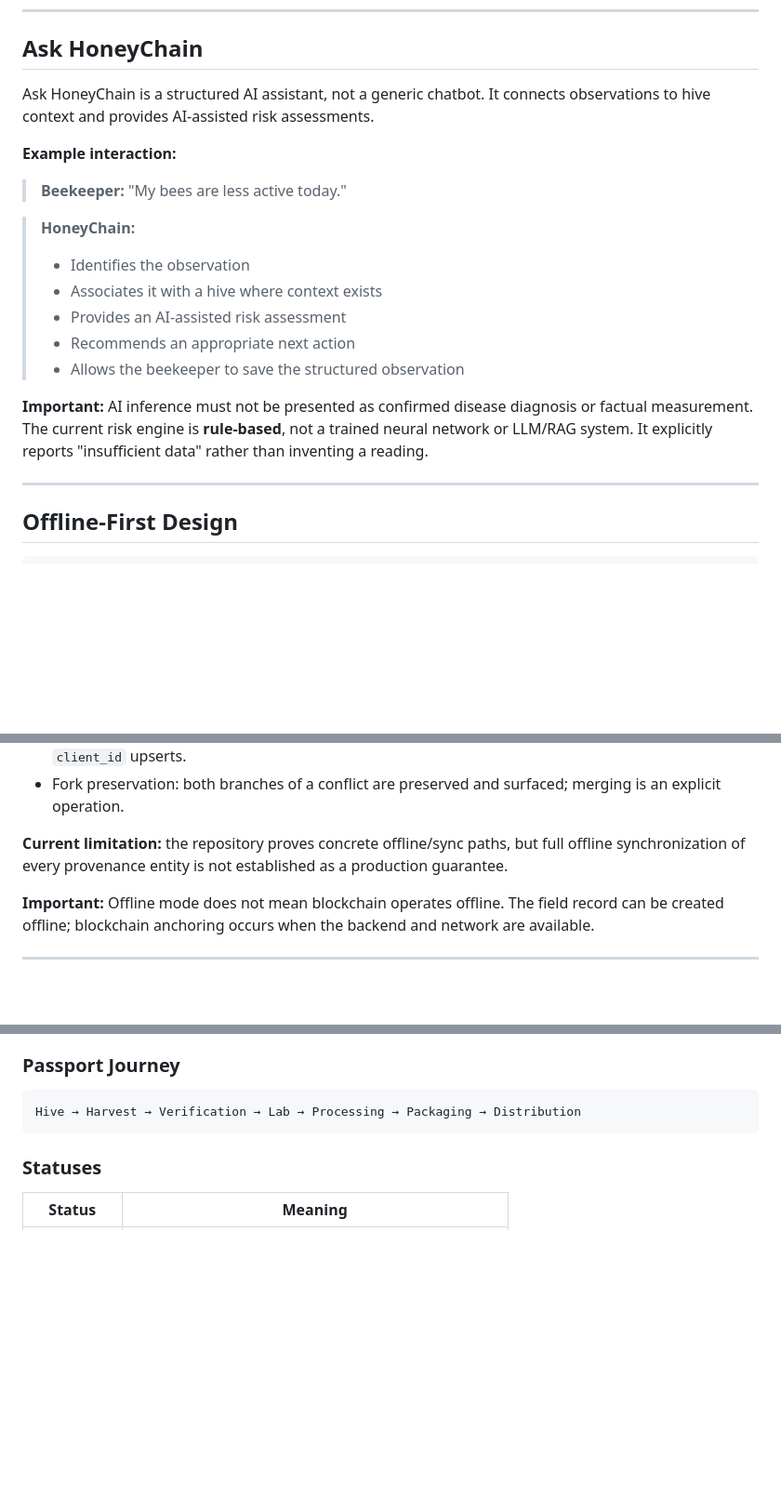
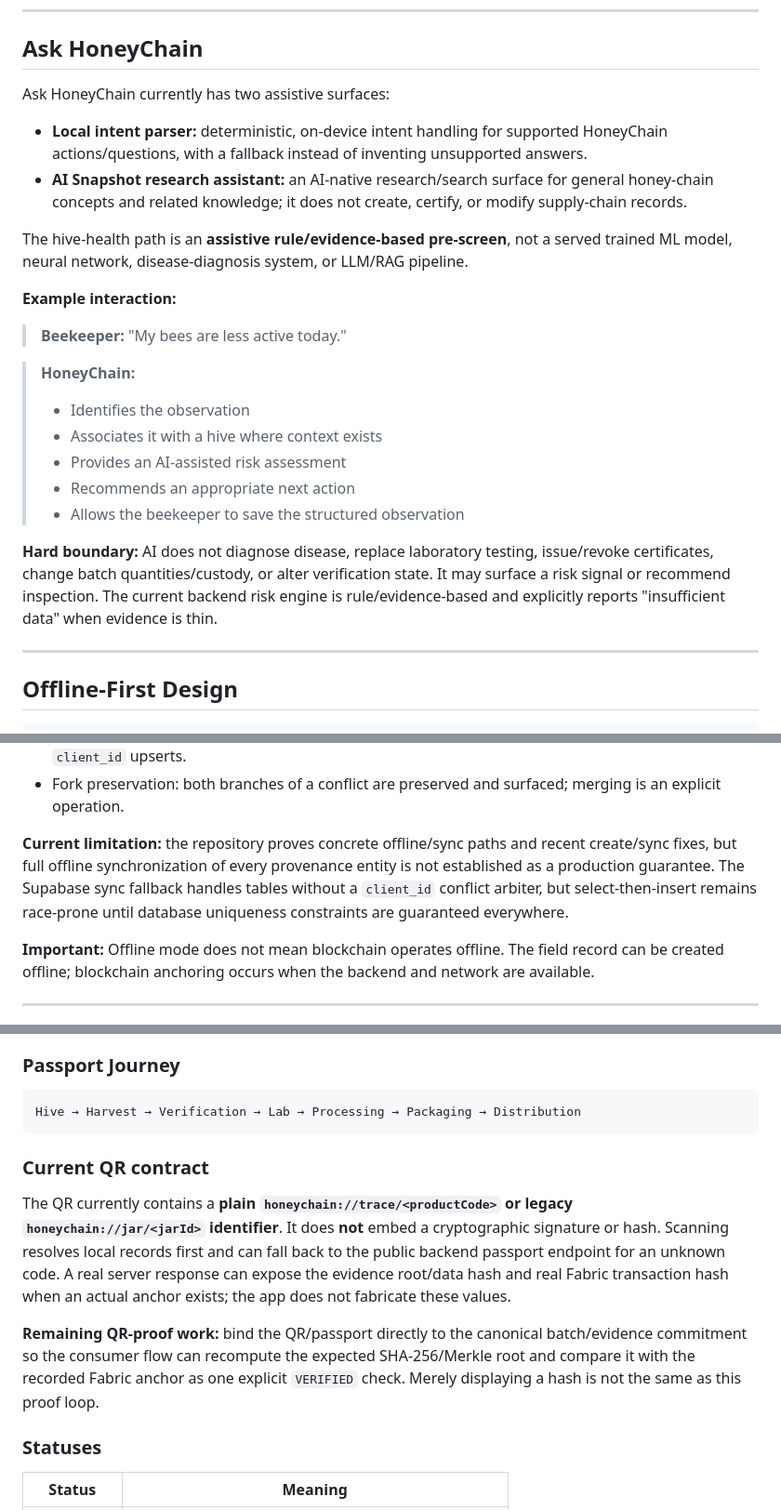
Before and after one commit to yesu166/HoneyChain-Hexanexus, a Markdown page: README.md, 3 parts joined by grey strips. Shown at 93% size. Drawn GitHub-style; blank space fills up the shorter version.

````diff
--- a/README.md
+++ b/README.md
@@ -164,7 +166,12 @@ Technical infrastructure is hidden unless the beekeeper explicitly opens technic
 
 ## Ask HoneyChain
 
-Ask HoneyChain is a structured AI assistant, not a generic chatbot. It connects observations to hive context and provides AI-assisted risk assessments.
+Ask HoneyChain currently has two assistive surfaces:
+
+- **Local intent parser:** deterministic, on-device intent handling for supported HoneyChain actions/questions, with a fallback instead of inventing unsupported answers.
+- **AI Snapshot research assistant:** an AI-native research/search surface for general honey-chain concepts and related knowledge; it does not create, certify, or modify supply-chain records.
+
+The hive-health path is an **assistive rule/evidence-based pre-screen**, not a served trained ML model, neural network, disease-diagnosis system, or LLM/RAG pipeline.
 
 **Example interaction:**
 
@@ -177,7 +184,7 @@ Ask HoneyChain is a structured AI assistant, not a generic chatbot. It connects
 > - Recommends an appropriate next action
 > - Allows the beekeeper to save the structured observation
 
-**Important:** AI inference must not be presented as confirmed disease diagnosis or factual measurement. The current risk engine is **rule-based**, not a trained neural network or LLM/RAG system. It explicitly reports "insufficient data" rather than inventing a reading.
+**Hard boundary:** AI does not diagnose disease, replace laboratory testing, issue/revoke certificates, change batch quantities/custody, or alter verification state. It may surface a risk signal or recommend inspection. The current backend risk engine is rule/evidence-based and explicitly reports "insufficient data" when evidence is thin.
 
 ---
 
@@ -199,7 +206,7 @@ Local event
 - Each item is retried up to a cap; records are protected against duplicate sync through idempotent `client_id` upserts.
 - Fork preservation: both branches of a conflict are preserved and surfaced; merging is an explicit operation.
 
-**Current limitation:** the repository proves concrete offline/sync paths, but full offline synchronization of every provenance entity is not established as a production guarantee.
+**Current limitation:** the repository proves concrete offline/sync paths and recent create/sync fixes, but full offline synchronization of every provenance entity is not established as a production guarantee. The Supabase sync fallback handles tables without a `client_id` conflict arbiter, but select-then-insert remains race-prone until database uniqueness constraints are guaranteed everywhere.
 
 **Important:** Offline mode does not mean blockchain operates offline. The field record can be created offline; blockchain anchoring occurs when the backend and network are available.
 
@@ -319,6 +328,12 @@ The Honey Passport provides consumer-facing QR verification of honey provenance.
 ```
 Hive → Harvest → Verification → Lab → Processing → Packaging → Distribution
 ```
+
+### Current QR contract
+
+The QR currently contains a **plain `honeychain://trace/<productCode>` or legacy `honeychain://jar/<jarId>` identifier**. It does **not** embed a cryptographic signature or hash. Scanning resolves local records first and can fall back to the public backend passport endpoint for an unknown code. A real server response can expose the evidence root/data hash and real Fabric transaction hash when an actual anchor exists; the app does not fabricate these values.
+
+**Remaining QR-proof work:** bind the QR/passport directly to the canonical batch/evidence commitment so the consumer flow can recompute the expected SHA-256/Merkle root and compare it with the recorded Fabric anchor as one explicit `VERIFIED` check. Merely displaying a hash is not the same as this proof loop.
 
 ### Statuses
 
````
Also changed, not shown: other parts of README.md (+43 -19 lines).
